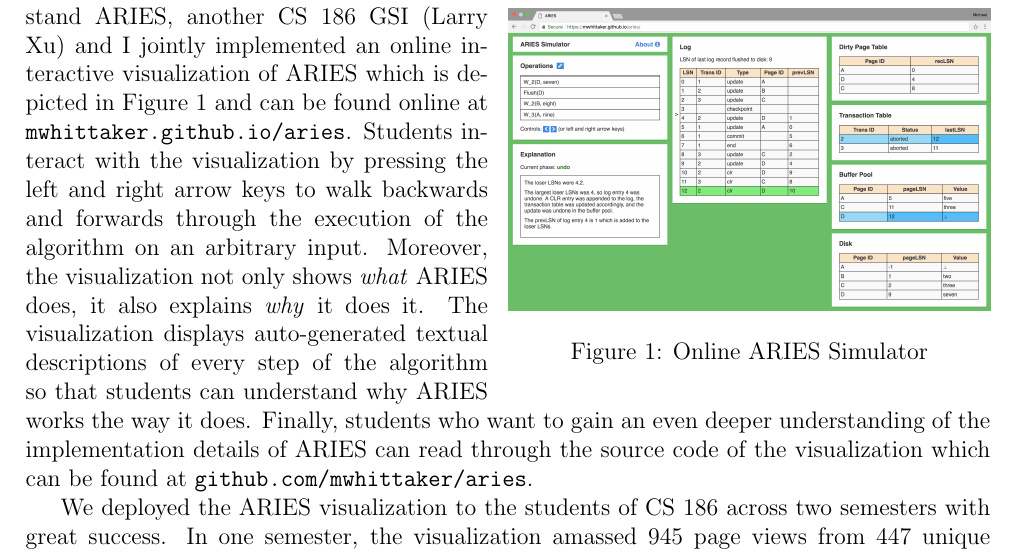
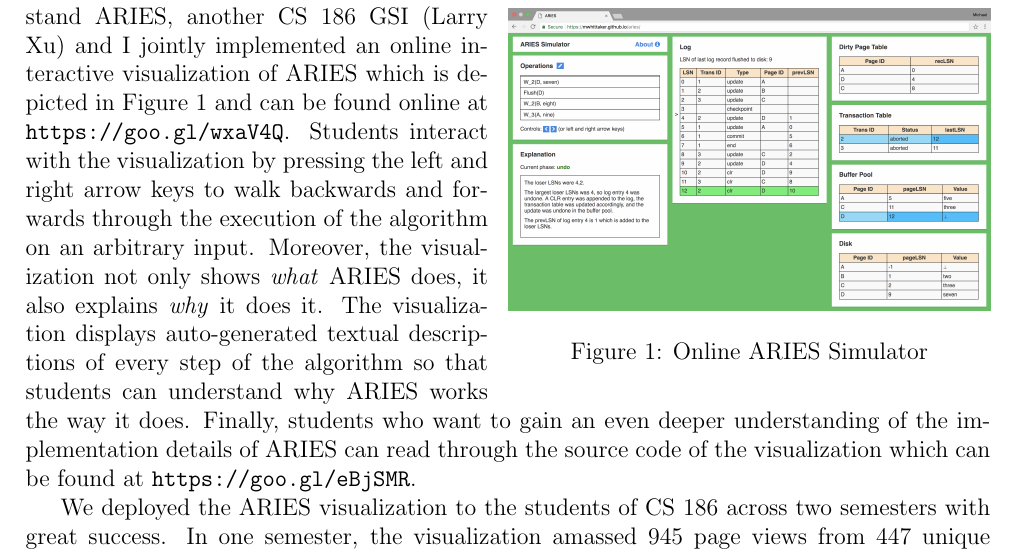
Before and after one commit to mwhittaker/tea_submission, a LaTeX document (main.tex): part of the page, cut so that both start at the same text. Compiled offline with pdfLaTeX.

Commit message:
Anonymized links.

```diff
--- a/main.tex
+++ b/main.tex
@@ -42,7 +42,7 @@ time struggling to understand ARIES or (b) flat out give up.
 To make it easier for students to understand ARIES, another CS 186 GSI (Larry
 Xu) and I jointly implemented an online interactive visualization of ARIES
 which is depicted in Figure~\ref{LarrysAries} and can be found online at
-\url{mwhittaker.github.io/aries}. Students interact with the visualization by
+\url{https://goo.gl/wxaV4Q}. Students interact with the visualization by
 pressing the left and right arrow keys to walk backwards and forwards through
 the execution of the algorithm on an arbitrary input. Moreover, the
 visualization not only shows \emph{what} ARIES does, it also explains
@@ -51,7 +51,7 @@ descriptions of every step of the algorithm so that students can understand why
 ARIES works the way it does. Finally, students who want to gain an even deeper
 understanding of the implementation details of ARIES can read through the
 source code of the visualization which can be found at
-\url{github.com/mwhittaker/aries}.
+\url{https://goo.gl/eBjSMR}.
 
 We deployed the ARIES visualization to the students of CS 186 across two
 semesters with great success. In one semester, the visualization amassed 945
```
